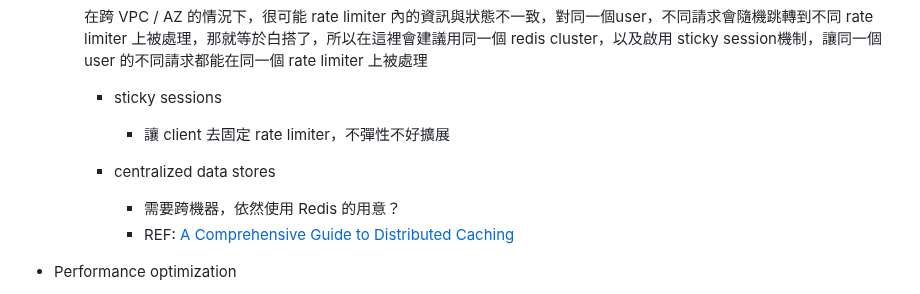
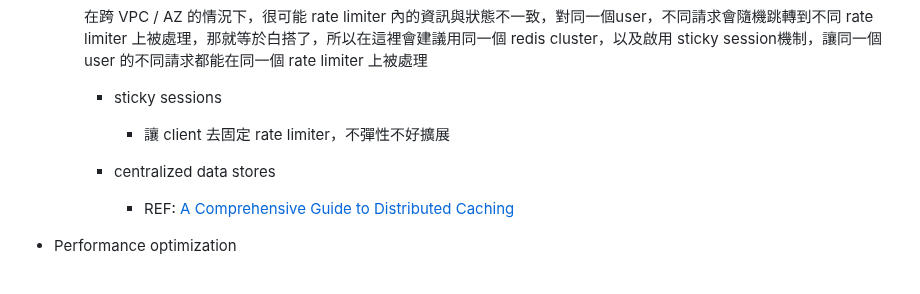
Before and after one commit to warren30815/software-engineering-book-club, a Markdown page: notes/chapter_4.md, the part around the change. Drawn GitHub-style.

Commit message:
fix: remove ch4 note redundant sentence

```diff
--- a/notes/chapter_4.md
+++ b/notes/chapter_4.md
@@ -159,7 +159,6 @@
 
     - centralized data stores
 
-      - 需要跨機器，依然使用 Redis 的用意？
       - REF: [A Comprehensive Guide to Distributed Caching](https://blog.devgenius.io/a-comprehensive-guide-to-distributed-caching-827f1fa5a184)
 
 - Performance optimization
```
